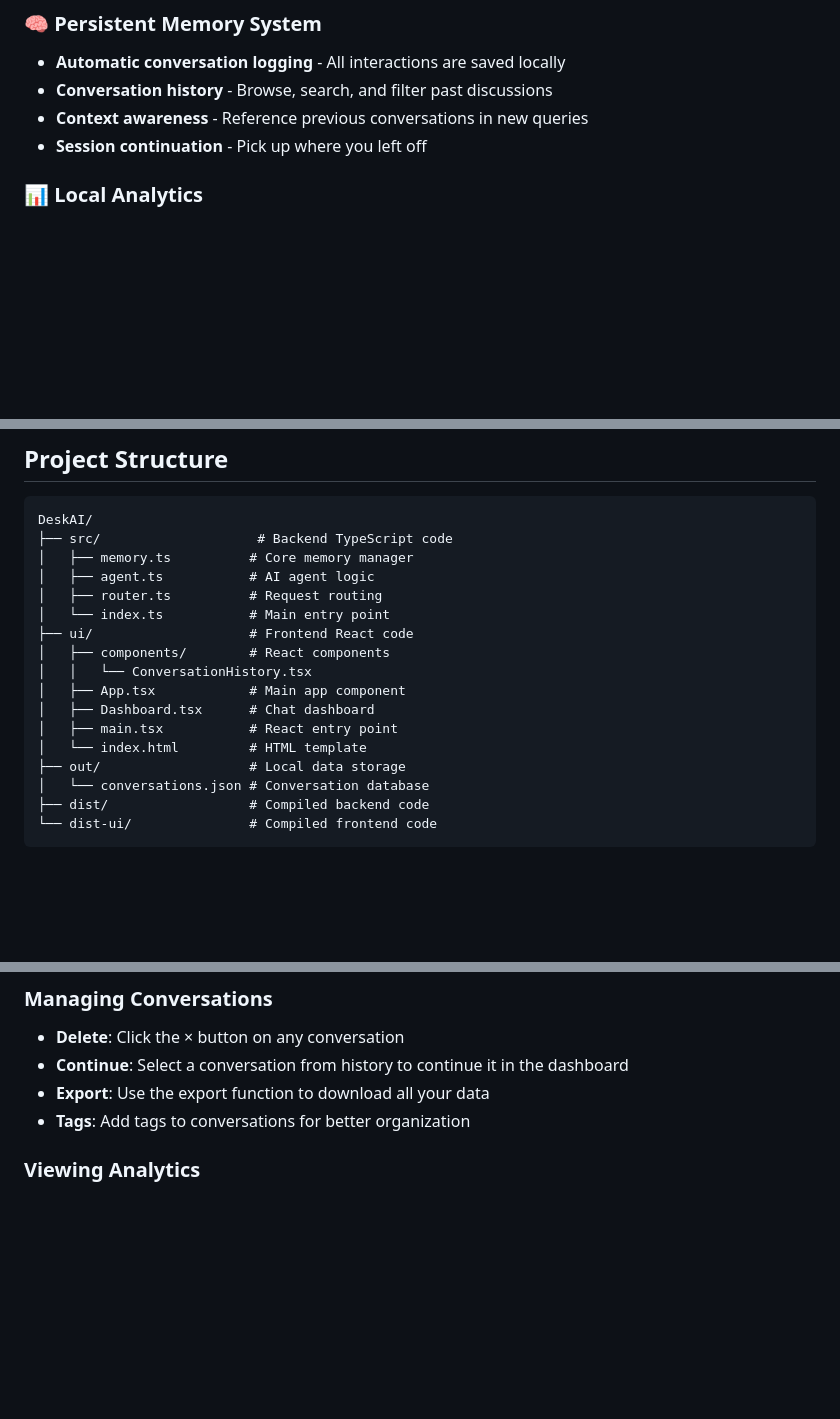
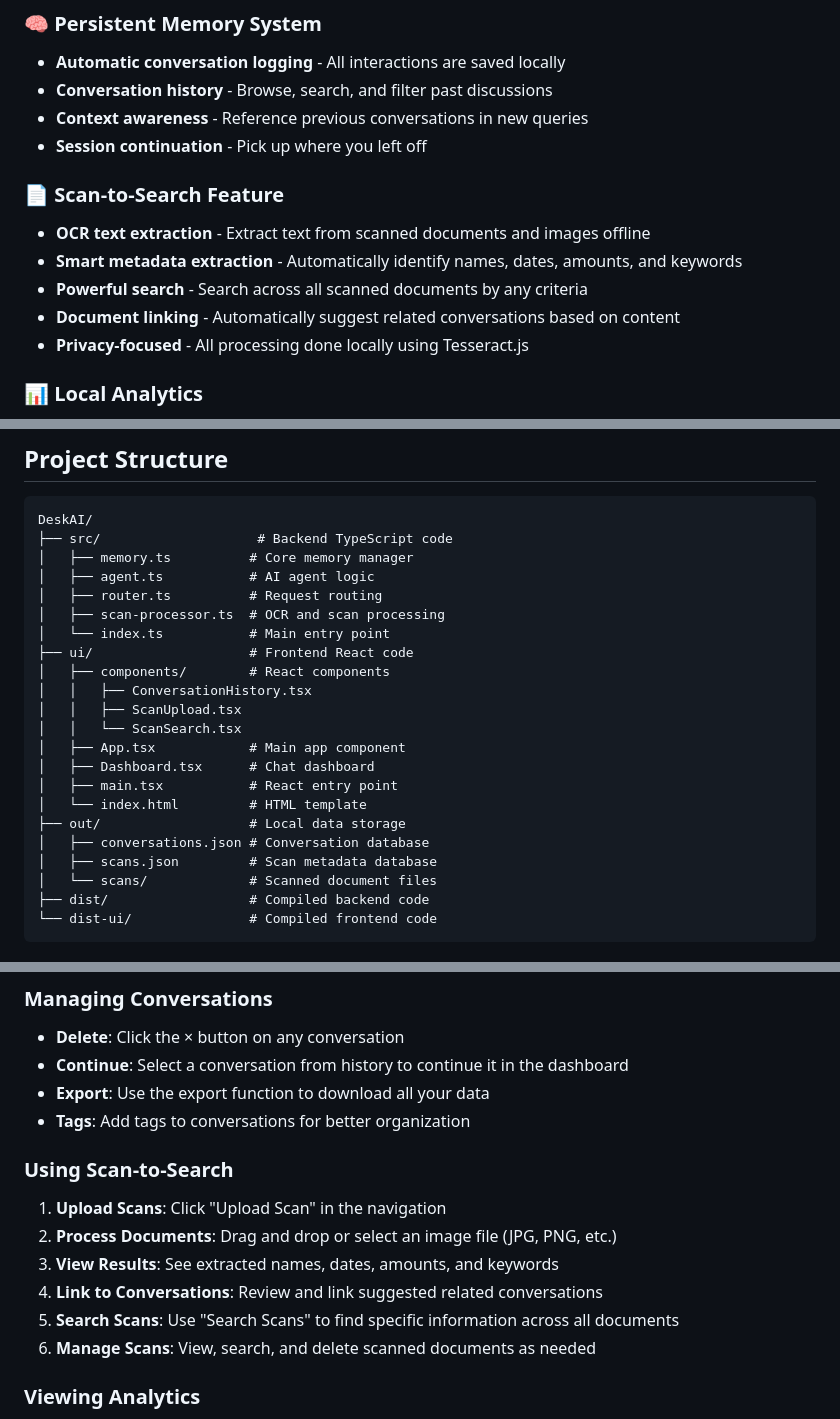
Before and after one commit to vand1290/DeskAI, a Markdown page: README.md, 3 parts joined by grey strips. Rendered like a GitHub page; blank space fills up the shorter version.

````diff
--- a/README.md
+++ b/README.md
@@ -9,6 +9,13 @@ Your professional AI helpdesk with persistent memory - 100% offline and secure.
 - **Conversation history** - Browse, search, and filter past discussions
 - **Context awareness** - Reference previous conversations in new queries
 - **Session continuation** - Pick up where you left off
+
+### 📄 Scan-to-Search Feature
+- **OCR text extraction** - Extract text from scanned documents and images offline
+- **Smart metadata extraction** - Automatically identify names, dates, amounts, and keywords
+- **Powerful search** - Search across all scanned documents by any criteria
+- **Document linking** - Automatically suggest related conversations based on content
+- **Privacy-focused** - All processing done locally using Tesseract.js
 
 ### 📊 Local Analytics
 - **Usage statistics** - Track conversation and message counts
@@ -72,16 +79,21 @@ DeskAI/
 │   ├── memory.ts          # Core memory manager
 │   ├── agent.ts           # AI agent logic
 │   ├── router.ts          # Request routing
+│   ├── scan-processor.ts  # OCR and scan processing
 │   └── index.ts           # Main entry point
 ├── ui/                    # Frontend React code
 │   ├── components/        # React components
-│   │   └── ConversationHistory.tsx
+│   │   ├── ConversationHistory.tsx
+│   │   ├── ScanUpload.tsx
+│   │   └── ScanSearch.tsx
 │   ├── App.tsx            # Main app component
 │   ├── Dashboard.tsx      # Chat dashboard
 │   ├── main.tsx           # React entry point
 │   └── index.html         # HTML template
 ├── out/                   # Local data storage
-│   └── conversations.json # Conversation database
+│   ├── conversations.json # Conversation database
+│   ├── scans.json         # Scan metadata database
+│   └── scans/             # Scanned document files
 ├── dist/                  # Compiled backend code
 └── dist-ui/               # Compiled frontend code
 ```
@@ -107,6 +119,15 @@ DeskAI/
 - **Continue**: Select a conversation from history to continue it in the dashboard
 - **Export**: Use the export function to download all your data
 - **Tags**: Add tags to conversations for better organization
+
+### Using Scan-to-Search
+
+1. **Upload Scans**: Click "Upload Scan" in the navigation
+2. **Process Documents**: Drag and drop or select an image file (JPG, PNG, etc.)
+3. **View Results**: See extracted names, dates, amounts, and keywords
+4. **Link to Conversations**: Review and link suggested related conversations
+5. **Search Scans**: Use "Search Scans" to find specific information across all documents
+6. **Manage Scans**: View, search, and delete scanned documents as needed
 
 ### Viewing Analytics
 
````
Also changed, not shown: other parts of README.md (+48 -9 lines), SCAN_FEATURE.md (added, +246 -0 lines).
